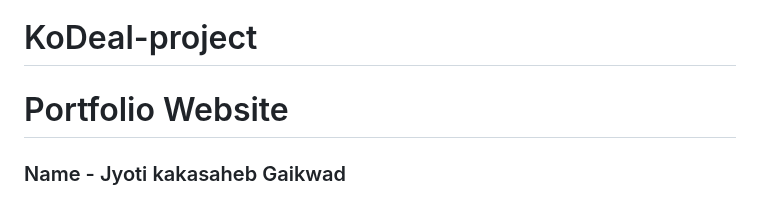
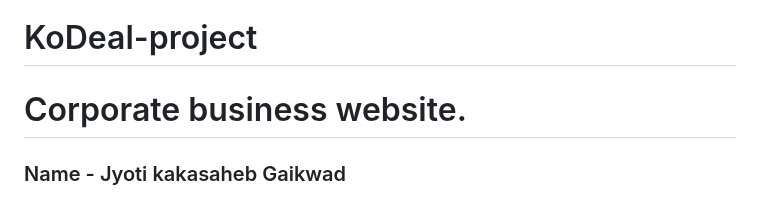
Before and after one commit to gaikwadjk/translateXperts, a Markdown page: README.md, the part around one of its changes. GitHub-like rendering.

```diff
--- a/README.md
+++ b/README.md
@@ -1,5 +1,5 @@
 # KoDeal-project
-# Portfolio Website
+# Corporate business website.
   ### Name -  Jyoti kakasaheb Gaikwad
   ### Project Title - Corporate Business Website.
   ### Project Demo Link :dnsurl.cbh8d7ehf9cxa6at.eastus.azurecontainer.io
```
Also changed, not shown: other parts of README.md (+1 -1 lines).
